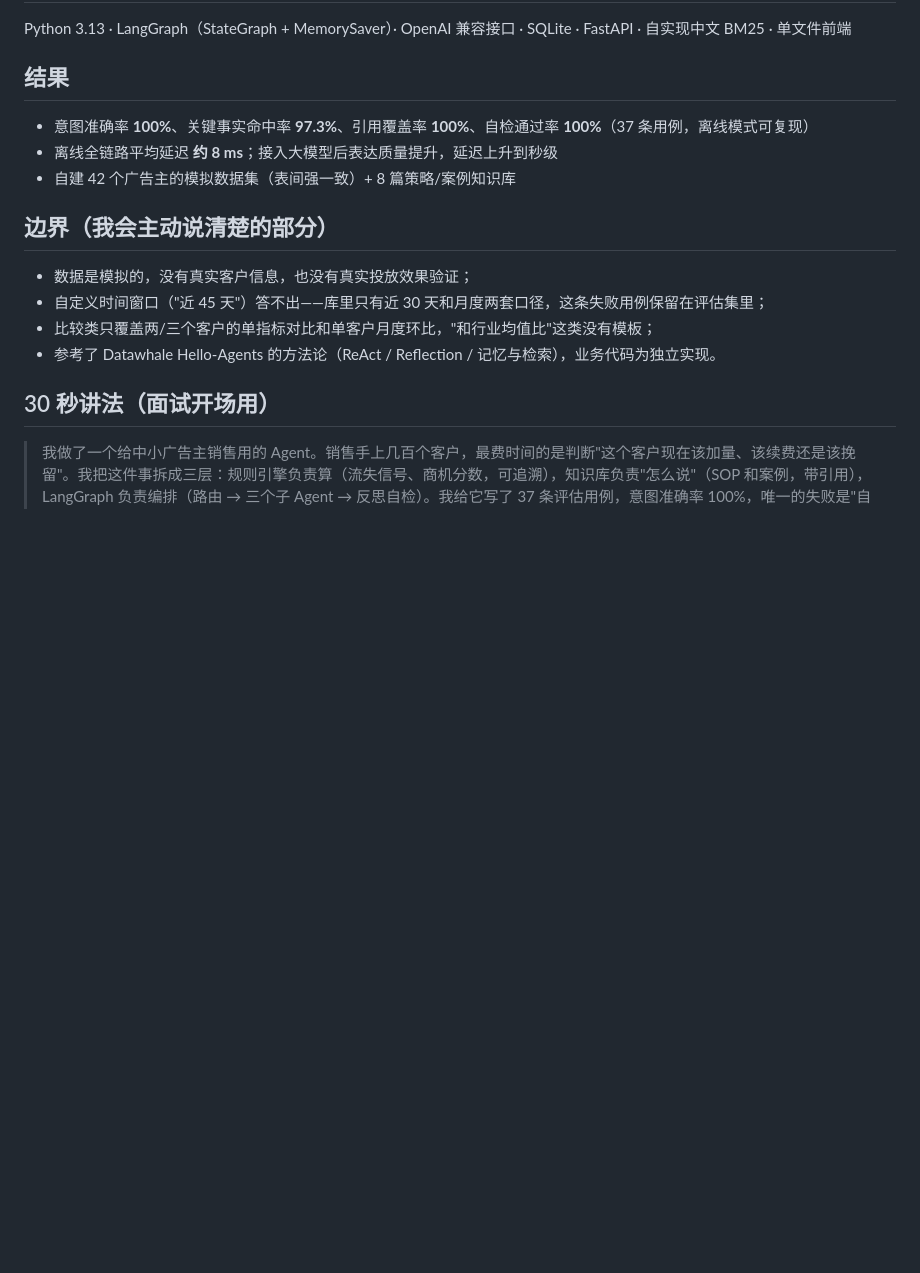
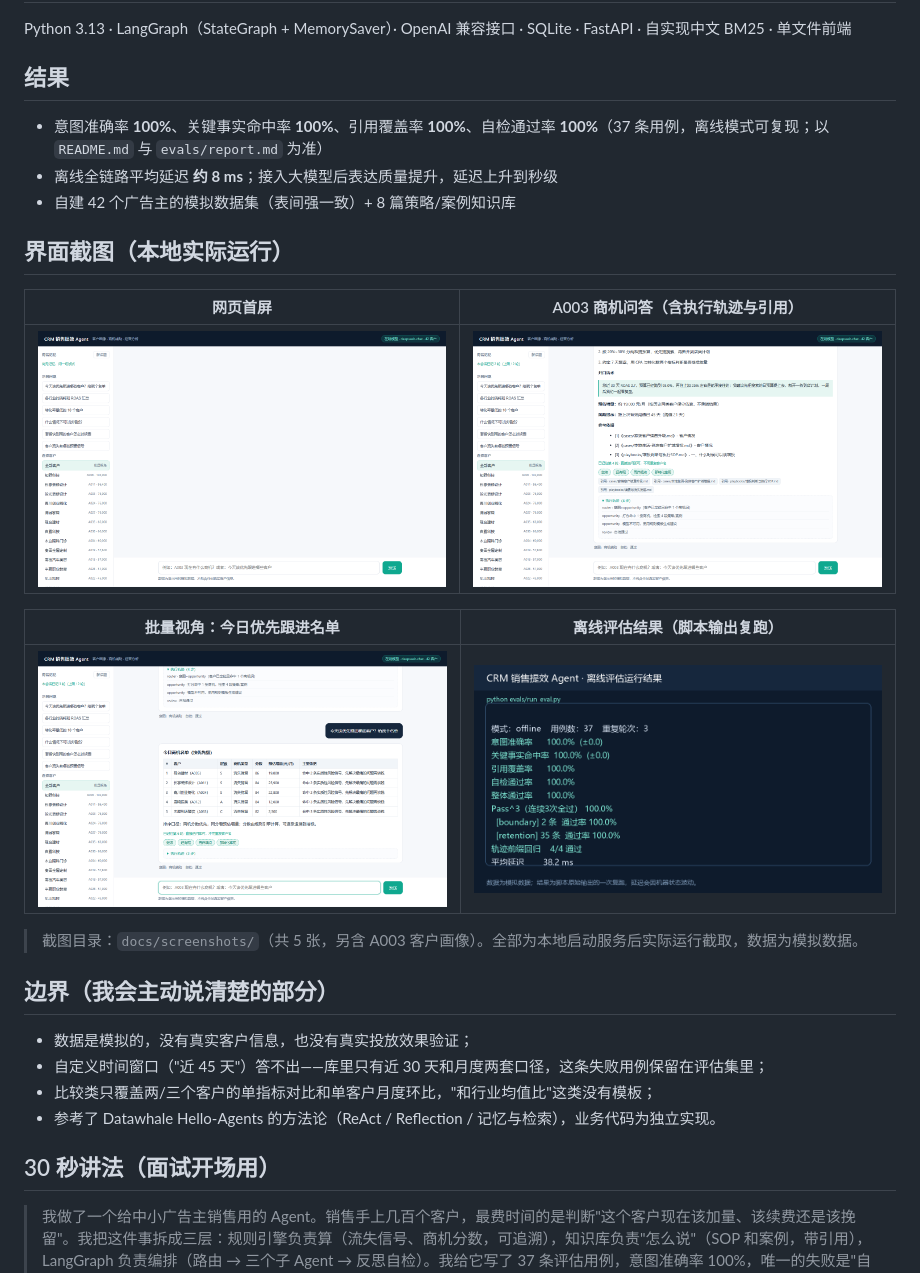
Before and after one commit to onyjhgiom/crm-sales-agent, a Markdown page: docs/portfolio-one-pager.md, the part around the change. GitHub-like rendering; pictures changed too: docs/screenshots/01-home.png (added), docs/screenshots/03-opportunity.png (added), docs/screenshots/04-priority.png (added); blank space fills up the shorter version.

```diff
--- a/docs/portfolio-one-pager.md
+++ b/docs/portfolio-one-pager.md
@@ -24,9 +24,21 @@ Python 3.13 · LangGraph（StateGraph + MemorySaver）· OpenAI 兼容接口 ·
 
 ## 结果
 
-- 意图准确率 **100%**、关键事实命中率 **97.3%**、引用覆盖率 **100%**、自检通过率 **100%**（37 条用例，离线模式可复现）
+- 意图准确率 **100%**、关键事实命中率 **100%**、引用覆盖率 **100%**、自检通过率 **100%**（37 条用例，离线模式可复现；以 `README.md` 与 `evals/report.md` 为准）
 - 离线全链路平均延迟 **约 8 ms**；接入大模型后表达质量提升，延迟上升到秒级
 - 自建 42 个广告主的模拟数据集（表间强一致）+ 8 篇策略/案例知识库
+
+## 界面截图（本地实际运行）
+
+| 网页首屏 | A003 商机问答（含执行轨迹与引用） |
+|---|---|
+| <img src="screenshots/01-home.png" width="420" alt="CRM Agent 网页首屏"> | <img src="screenshots/03-opportunity.png" width="420" alt="商机问答与执行轨迹"> |
+
+| 批量视角：今日优先跟进名单 | 离线评估结果（脚本输出复跑） |
+|---|---|
+| <img src="screenshots/04-priority.png" width="420" alt="批量跟进名单"> | <img src="screenshots/05-evaluation.png" width="420" alt="离线评估结果"> |
+
+> 截图目录：`docs/screenshots/`（共 5 张，另含 A003 客户画像）。全部为本地启动服务后实际运行截取，数据为模拟数据。
 
 ## 边界（我会主动说清楚的部分）
 
```
Also changed, not shown: README.md (+19 -1 lines), docs/demo-script.md (+14 -0 lines), docs/screenshots/02-profile.png (added), 1 other file.
